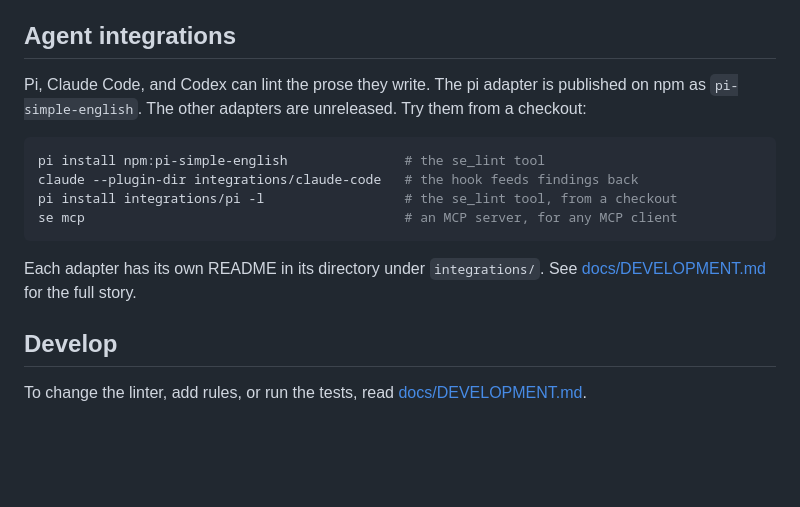
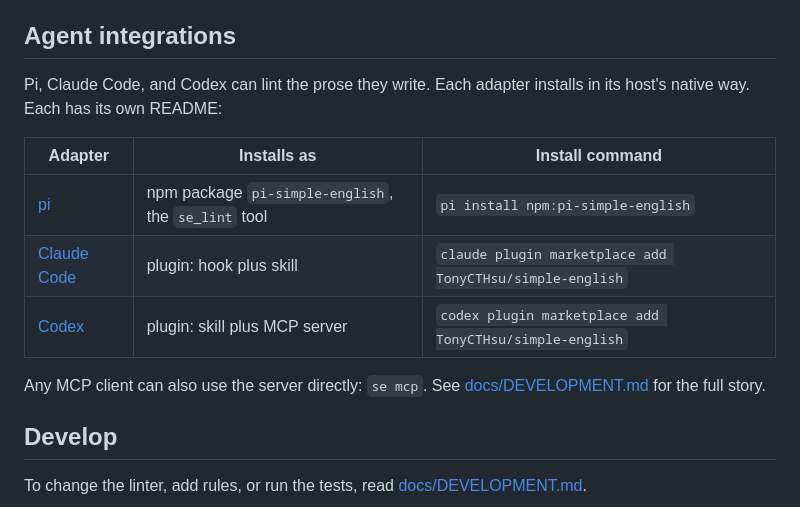
Before and after one commit to TonyCTHsu/simple-english, a Markdown page: README.md, the part around the change. GitHub-like rendering; blank space fills up the shorter version.

Commit message:
Present the agent integrations as a table of links

````diff
--- a/README.md
+++ b/README.md
@@ -197,19 +197,17 @@ service behind it.
 
 ## Agent integrations
 
-Pi, Claude Code, and Codex can lint the prose they write. The pi
-adapter is published on npm as `pi-simple-english`. The other
-adapters are unreleased. Try them from a checkout:
+Pi, Claude Code, and Codex can lint the prose they write. Each adapter
+installs in its host's native way. Each has its own README:
 
-```bash
-pi install npm:pi-simple-english               # the se_lint tool
-claude --plugin-dir integrations/claude-code   # the hook feeds findings back
-pi install integrations/pi -l                  # the se_lint tool, from a checkout
-se mcp                                         # an MCP server, for any MCP client
-```
+| Adapter | Installs as | Install command |
+|---|---|---|
+| [pi](integrations/pi/README.md) | npm package `pi-simple-english`, the `se_lint` tool | `pi install npm:pi-simple-english` |
+| [Claude Code](integrations/claude-code/README.md) | plugin: hook plus skill | `claude plugin marketplace add TonyCTHsu/simple-english` |
+| [Codex](integrations/codex/README.md) | plugin: skill plus MCP server | `codex plugin marketplace add TonyCTHsu/simple-english` |
 
-Each adapter has its own README in its directory under `integrations/`.
-See [docs/DEVELOPMENT.md](docs/DEVELOPMENT.md) for the full story.
+Any MCP client can also use the server directly: `se mcp`. See
+[docs/DEVELOPMENT.md](docs/DEVELOPMENT.md) for the full story.
 
 ## Develop
 
````
